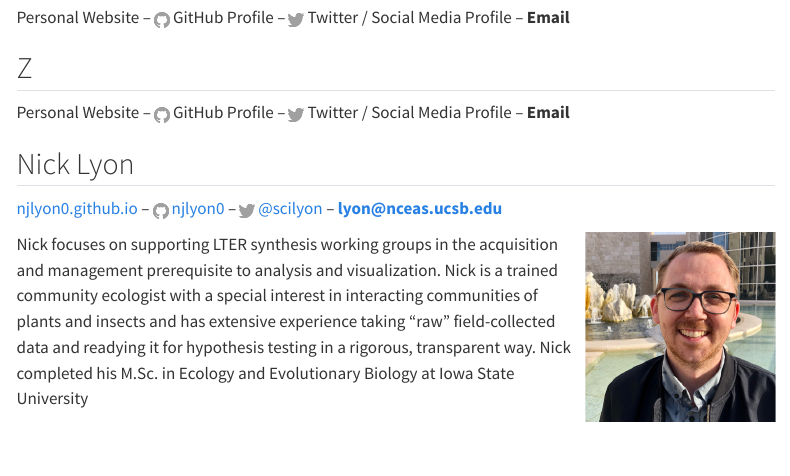
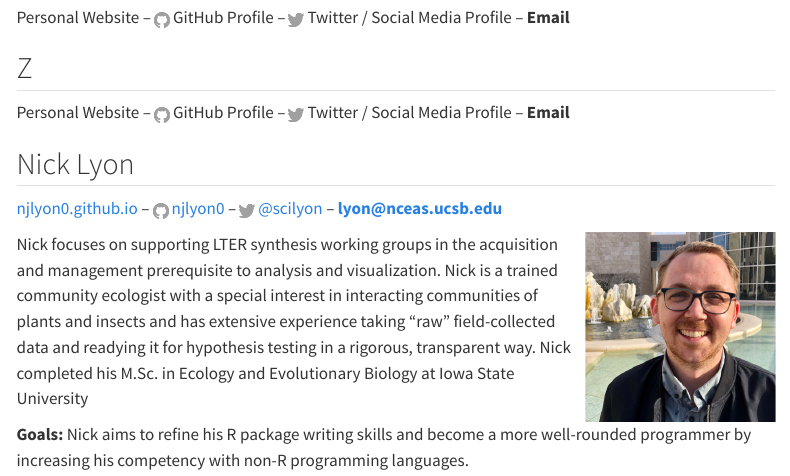
Before and after one commit to nceas-coding-club/nceas-coding-club.github.io, a Quarto document (our-team.qmd): the page in a window 1100 px wide, from 260 px down. Rendered offline with R 4.5, knitr and Pandoc in place of Quarto, with nearby package versions; menus at the side of the page are left out.

Commit message:
Added my coding goals to my bio on the 'our team' page/branch. And re-rendered the site with `quarto render`

```diff
--- a/our-team.qmd
+++ b/our-team.qmd
@@ -31,3 +31,5 @@ Personal Website -- <img src="images/github_logo.png" width="2%"/> GitHub Profil
 <img src="images/nlyon.png" align="right" width="25%"/>
 
 Nick focuses on supporting LTER synthesis working groups in the acquisition and management prerequisite to analysis and visualization. Nick is a trained community ecologist with a special interest in interacting communities of plants and insects and has extensive experience taking "raw" field-collected data and readying it for hypothesis testing in a rigorous, transparent way. Nick completed his M.Sc. in Ecology and Evolutionary Biology at Iowa State University
+
+**Goals:** Nick aims to refine his R package writing skills and become a more well-rounded programmer by increasing his competency with non-R programming languages.
```
Also changed, not shown: docs/search.json, 7 other files.
